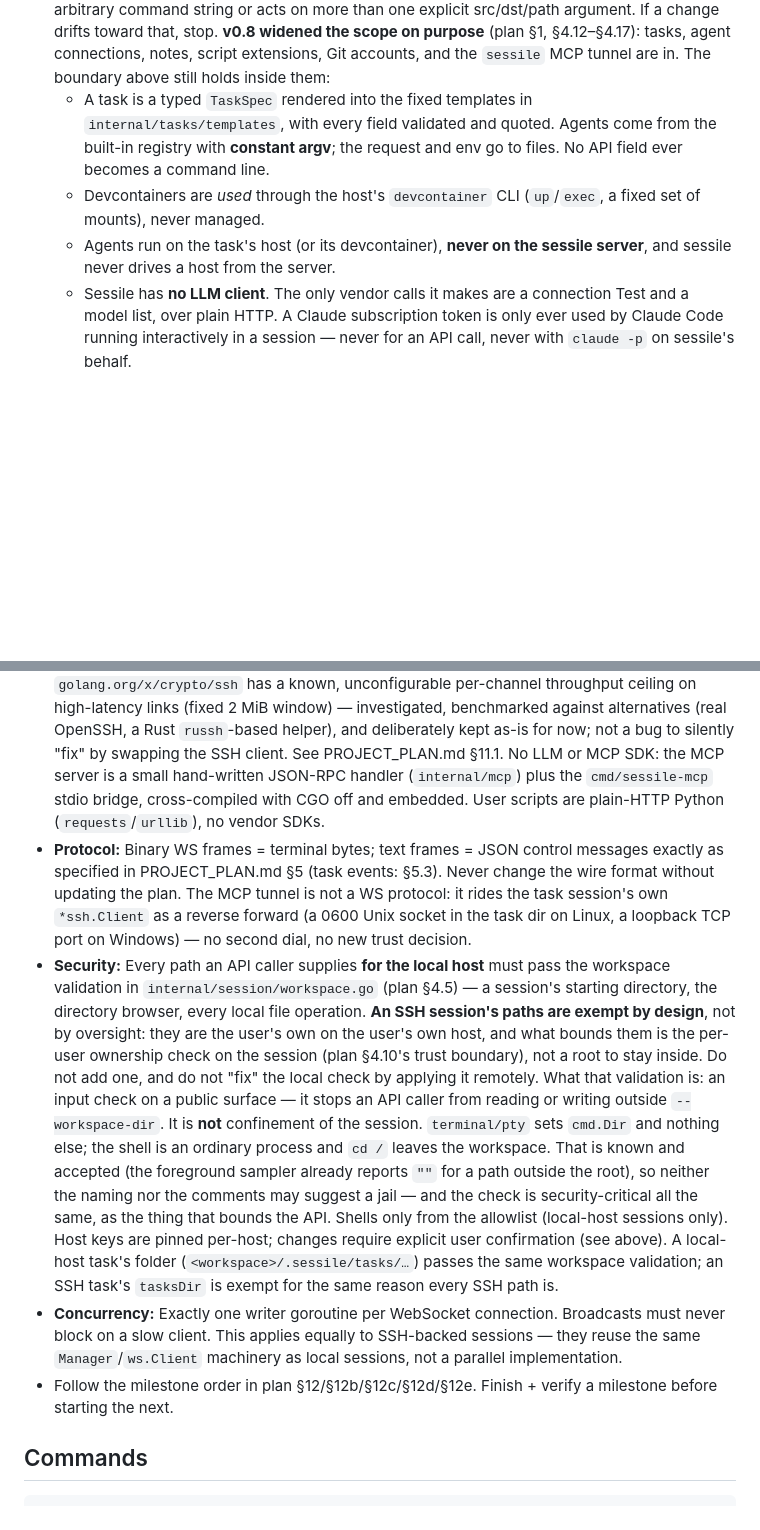
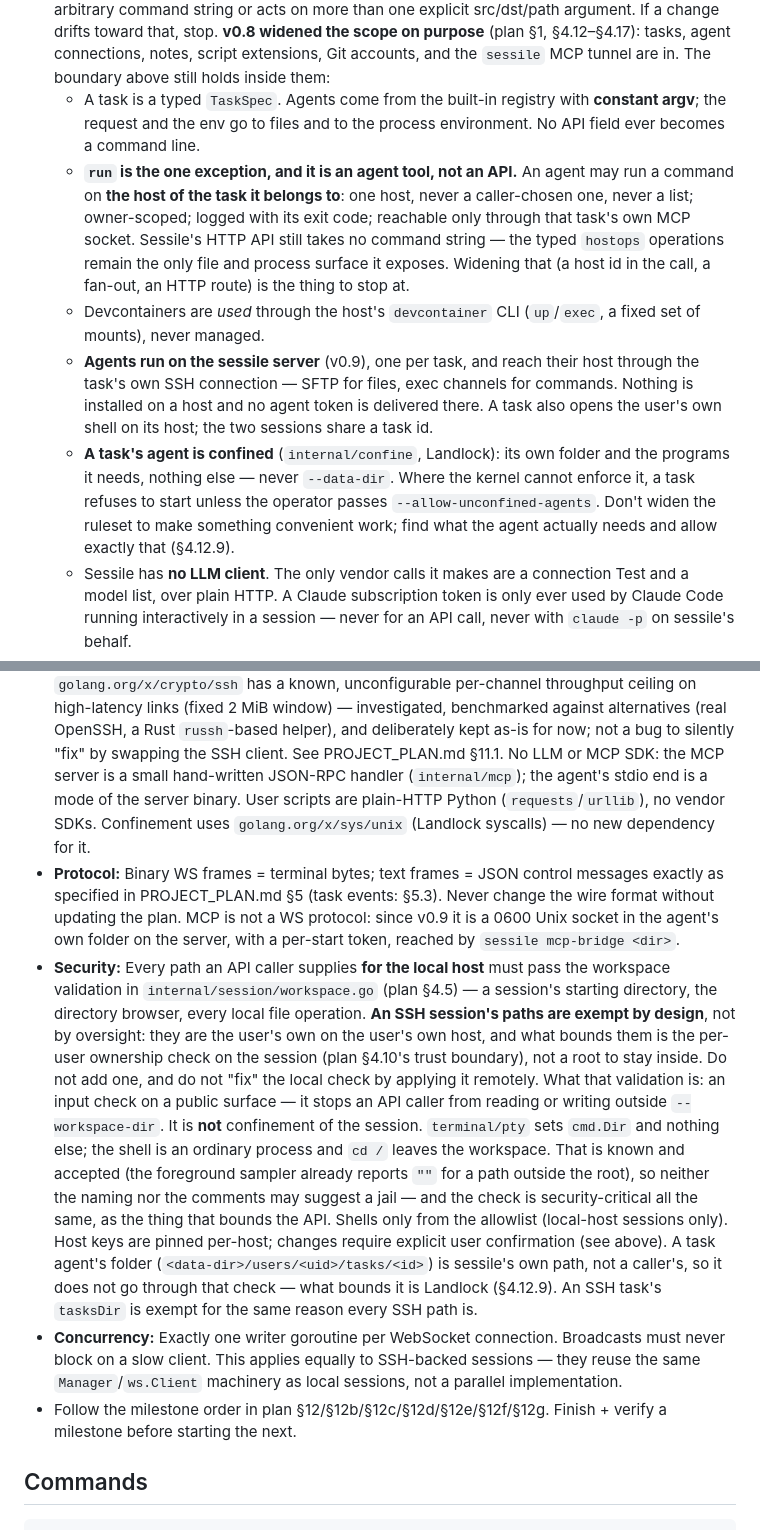
Before and after one commit to Andste82/sessile, a Markdown page: CLAUDE.md, 2 parts joined by grey strips. GitHub-like rendering; blank space fills up the shorter version.

````diff
--- a/CLAUDE.md
+++ b/CLAUDE.md
@@ -35,14 +35,30 @@ Frontend: Vue 3 + TS + Vite + Tailwind + @xterm/xterm.
   **v0.8 widened the scope on purpose** (plan §1, §4.12–§4.17): tasks,
   agent connections, notes, script extensions, Git accounts, and the
   `sessile` MCP tunnel are in. The boundary above still holds inside them:
-  - A task is a typed `TaskSpec` rendered into the fixed templates in
-    `internal/tasks/templates`, with every field validated and quoted.
-    Agents come from the built-in registry with **constant argv**; the
-    request and env go to files. No API field ever becomes a command line.
+  - A task is a typed `TaskSpec`. Agents come from the built-in registry
+    with **constant argv**; the request and the env go to files and to the
+    process environment. No API field ever becomes a command line.
+  - **`run` is the one exception, and it is an agent tool, not an API.**
+    An agent may run a command on **the host of the task it belongs to**:
+    one host, never a caller-chosen one, never a list; owner-scoped;
+    logged with its exit code; reachable only through that task's own MCP
+    socket. Sessile's HTTP API still takes no command string — the typed
+    `hostops` operations remain the only file and process surface it
+    exposes. Widening that (a host id in the call, a fan-out, an HTTP
+    route) is the thing to stop at.
   - Devcontainers are *used* through the host's `devcontainer` CLI
     (`up`/`exec`, a fixed set of mounts), never managed.
-  - Agents run on the task's host (or its devcontainer), **never on the
-    sessile server**, and sessile never drives a host from the server.
+  - **Agents run on the sessile server** (v0.9), one per task, and reach
+    their host through the task's own SSH connection — SFTP for files,
+    exec channels for commands. Nothing is installed on a host and no
+    agent token is delivered there. A task also opens the user's own shell
+    on its host; the two sessions share a task id.
+  - **A task's agent is confined** (`internal/confine`, Landlock): its own
+    folder and the programs it needs, nothing else — never `--data-dir`.
+    Where the kernel cannot enforce it, a task refuses to start unless the
+    operator passes `--allow-unconfined-agents`. Don't widen the ruleset
+    to make something convenient work; find what the agent actually needs
+    and allow exactly that (§4.12.9).
   - Sessile has **no LLM client**. The only vendor calls it makes are a
     connection Test and a model list, over plain HTTP. A Claude
     subscription token is only ever used by Claude Code running
@@ -93,15 +109,15 @@ Frontend: Vue 3 + TS + Vite + Tailwind + @xterm/xterm.
   `russh`-based helper), and deliberately kept as-is for now; not a bug to
   silently "fix" by swapping the SSH client. See PROJECT_PLAN.md §11.1.
   No LLM or MCP SDK: the MCP server is a small hand-written JSON-RPC handler
-  (`internal/mcp`) plus the `cmd/sessile-mcp` stdio bridge, cross-compiled
-  with CGO off and embedded. User scripts are plain-HTTP Python
-  (`requests`/`urllib`), no vendor SDKs.
+  (`internal/mcp`); the agent's stdio end is a mode of the server binary.
+  User scripts are plain-HTTP Python (`requests`/`urllib`), no vendor SDKs.
+  Confinement uses `golang.org/x/sys/unix` (Landlock syscalls) — no new
+  dependency for it.
 - **Protocol:** Binary WS frames = terminal bytes; text frames = JSON control
   messages exactly as specified in PROJECT_PLAN.md §5 (task events: §5.3).
-  Never change the wire format without updating the plan. The MCP tunnel is
-  not a WS protocol: it rides the task session's own `*ssh.Client` as a
-  reverse forward (a 0600 Unix socket in the task dir on Linux, a loopback
-  TCP port on Windows) — no second dial, no new trust decision.
+  Never change the wire format without updating the plan. MCP is not a WS
+  protocol: since v0.9 it is a 0600 Unix socket in the agent's own folder on
+  the server, with a per-start token, reached by `sessile mcp-bridge <dir>`.
 - **Security:** Every path an API caller supplies **for the local host** must
   pass the workspace validation in `internal/session/workspace.go` (plan §4.5)
   — a session's starting directory, the directory browser, every local file
@@ -120,15 +136,16 @@ Frontend: Vue 3 + TS + Vite + Tailwind + @xterm/xterm.
   bounds the API.
   Shells only from the allowlist (local-host sessions only). Host keys are
   pinned per-host; changes require explicit user confirmation (see above).
-  A local-host task's folder (`<workspace>/.sessile/tasks/…`) passes the
-  same workspace validation; an SSH task's `tasksDir` is exempt for the same
-  reason every SSH path is.
+  A task agent's folder (`<data-dir>/users/<uid>/tasks/<id>`) is sessile's
+  own path, not a caller's, so it does not go through that check — what
+  bounds it is Landlock (§4.12.9). An SSH task's `tasksDir` is exempt for
+  the same reason every SSH path is.
 - **Concurrency:** Exactly one writer goroutine per WebSocket connection.
   Broadcasts must never block on a slow client. This applies equally to
   SSH-backed sessions — they reuse the same `Manager`/`ws.Client` machinery as
   local sessions, not a parallel implementation.
-- Follow the milestone order in plan §12/§12b/§12c/§12d/§12e. Finish + verify
-  a milestone before starting the next.
+- Follow the milestone order in plan §12/§12b/§12c/§12d/§12e/§12f/§12g.
+  Finish + verify a milestone before starting the next.
 
 ## Commands
 ```bash
````
Also changed, not shown: other parts of CLAUDE.md (+8 -4 lines), README.md (+30 -15 lines).
